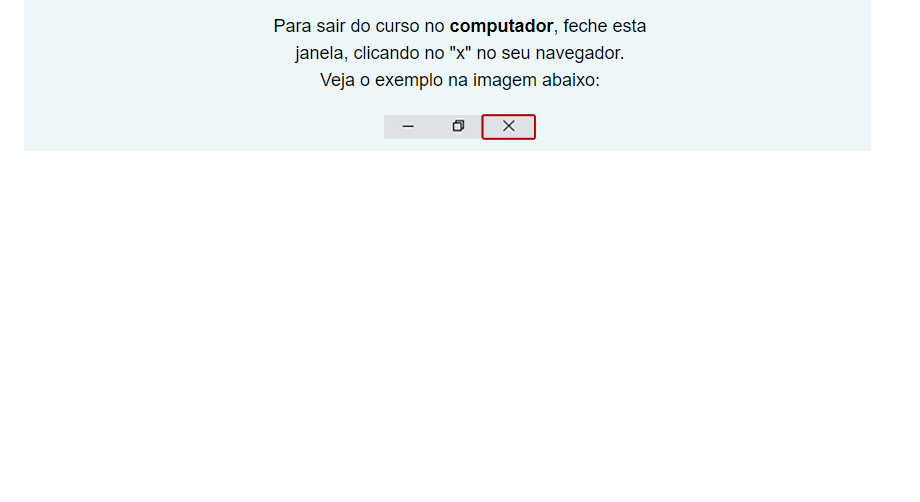
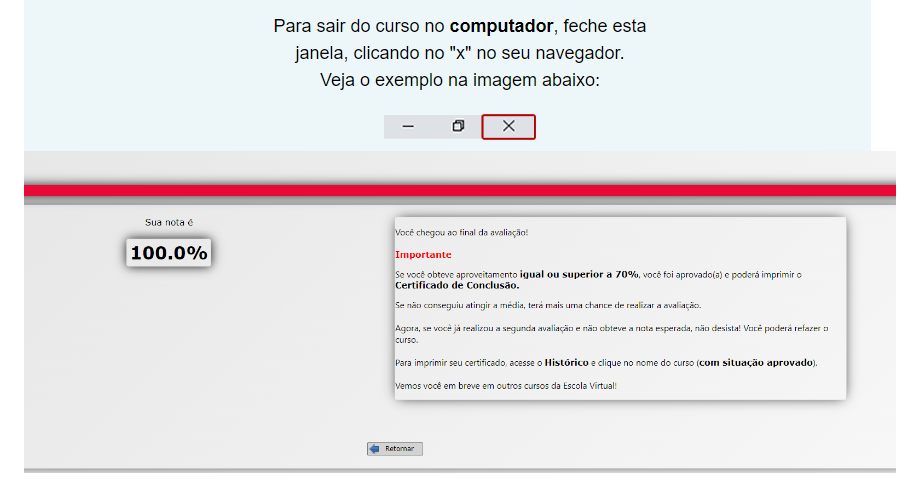
Before and after one commit to hugomota5/site-simples, a Markdown page: README.md, the part around the change. Drawn GitHub-style; pictures changed too: image-2.png (added); blank space fills up the shorter version.

Commit message:
add: imagem avaliação final / update README.md

```diff
--- a/README.md
+++ b/README.md
@@ -11,3 +11,4 @@ app.js - para comportamentos e interatividade
 
 ![alt text](image.png)
 ![alt text](image-1.png)
+![alt text](image-2.png)
```
